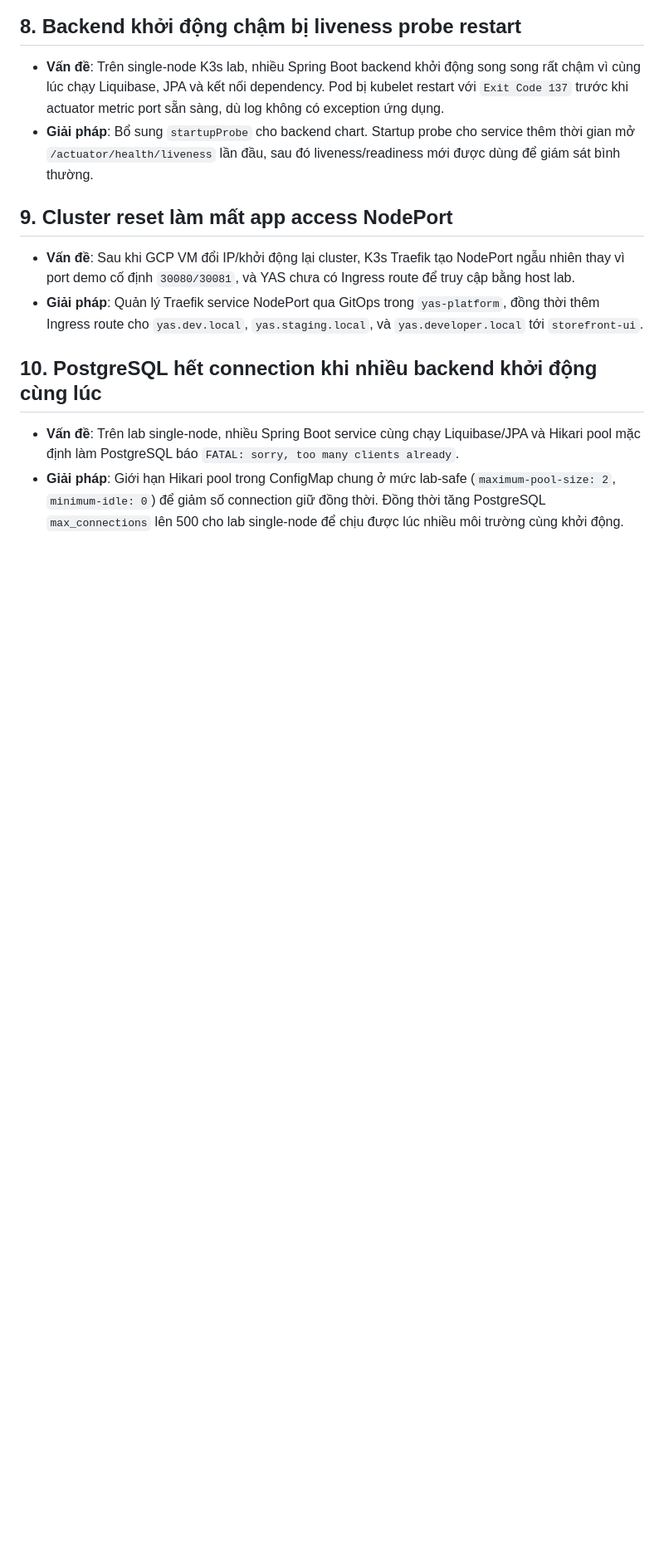
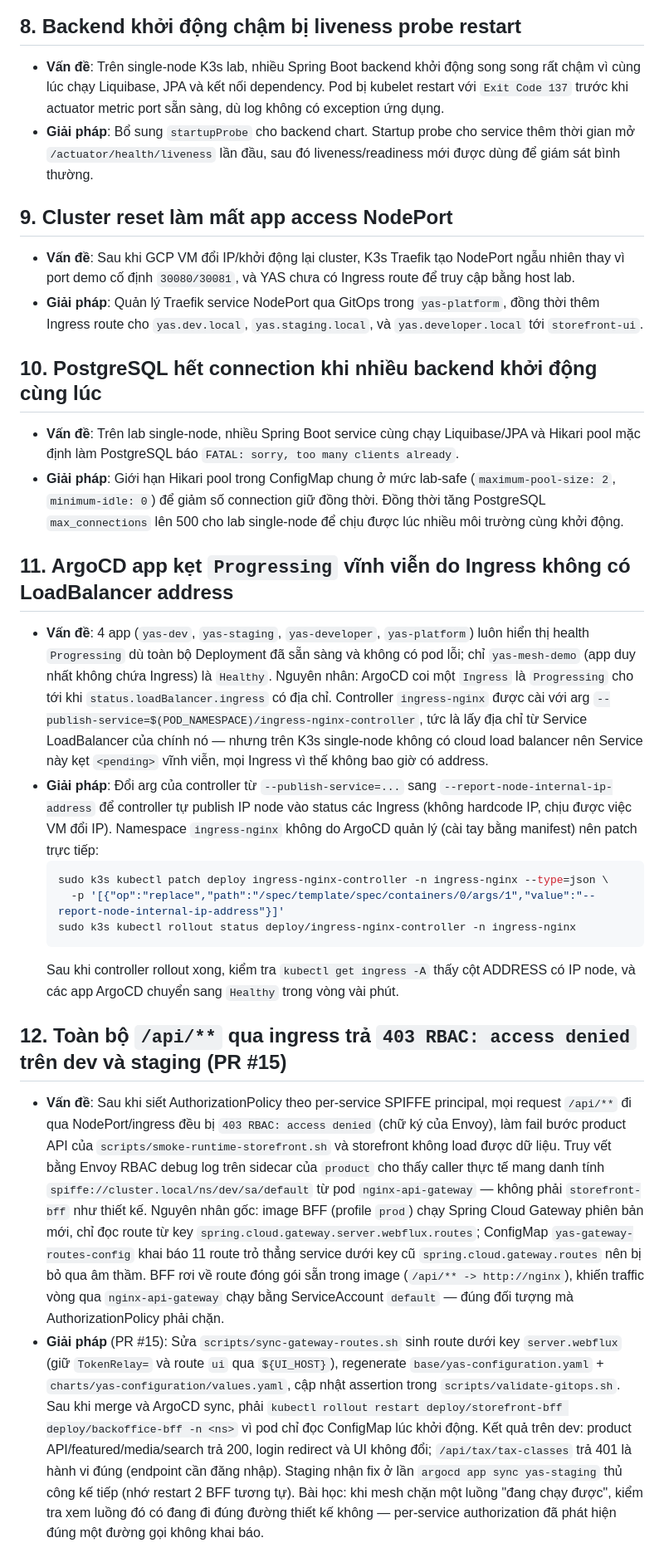
Before and after one commit to emanhthangngot/yas-cd, a Markdown page: docs/project02/argocd-troubleshooting-summary.md, the part around the change. Shown at 83% size. Drawn GitHub-style; blank space fills up the shorter version.

Commit message:
docs(lab2): record ArgoCD Progressing root cause and gateway routes 403 postmortem
Claude-Session: https://claude.ai/code/session_01V4e2e2NH7Y8QZeHHrmvDwr

````diff
--- a/docs/project02/argocd-troubleshooting-summary.md
+++ b/docs/project02/argocd-troubleshooting-summary.md
@@ -63,3 +63,17 @@ Tài liệu này tóm tắt các vấn đề kỹ thuật phát sinh trong quá
 ## 10. PostgreSQL hết connection khi nhiều backend khởi động cùng lúc
 - **Vấn đề**: Trên lab single-node, nhiều Spring Boot service cùng chạy Liquibase/JPA và Hikari pool mặc định làm PostgreSQL báo `FATAL: sorry, too many clients already`.
 - **Giải pháp**: Giới hạn Hikari pool trong ConfigMap chung ở mức lab-safe (`maximum-pool-size: 2`, `minimum-idle: 0`) để giảm số connection giữ đồng thời. Đồng thời tăng PostgreSQL `max_connections` lên 500 cho lab single-node để chịu được lúc nhiều môi trường cùng khởi động.
+
+## 11. ArgoCD app kẹt `Progressing` vĩnh viễn do Ingress không có LoadBalancer address
+- **Vấn đề**: 4 app (`yas-dev`, `yas-staging`, `yas-developer`, `yas-platform`) luôn hiển thị health `Progressing` dù toàn bộ Deployment đã sẵn sàng và không có pod lỗi; chỉ `yas-mesh-demo` (app duy nhất không chứa Ingress) là `Healthy`. Nguyên nhân: ArgoCD coi một `Ingress` là `Progressing` cho tới khi `status.loadBalancer.ingress` có địa chỉ. Controller `ingress-nginx` được cài với arg `--publish-service=$(POD_NAMESPACE)/ingress-nginx-controller`, tức là lấy địa chỉ từ Service LoadBalancer của chính nó — nhưng trên K3s single-node không có cloud load balancer nên Service này kẹt `<pending>` vĩnh viễn, mọi Ingress vì thế không bao giờ có address.
+- **Giải pháp**: Đổi arg của controller từ `--publish-service=...` sang `--report-node-internal-ip-address` để controller tự publish IP node vào status các Ingress (không hardcode IP, chịu được việc VM đổi IP). Namespace `ingress-nginx` không do ArgoCD quản lý (cài tay bằng manifest) nên patch trực tiếp:
+  ```bash
+  sudo k3s kubectl patch deploy ingress-nginx-controller -n ingress-nginx --type=json \
+    -p '[{"op":"replace","path":"/spec/template/spec/containers/0/args/1","value":"--report-node-internal-ip-address"}]'
+  sudo k3s kubectl rollout status deploy/ingress-nginx-controller -n ingress-nginx
+  ```
+  Sau khi controller rollout xong, kiểm tra `kubectl get ingress -A` thấy cột ADDRESS có IP node, và các app ArgoCD chuyển sang `Healthy` trong vòng vài phút.
+
+## 12. Toàn bộ `/api/**` qua ingress trả `403 RBAC: access denied` trên dev và staging (PR #15)
+- **Vấn đề**: Sau khi siết AuthorizationPolicy theo per-service SPIFFE principal, mọi request `/api/**` đi qua NodePort/ingress đều bị `403 RBAC: access denied` (chữ ký của Envoy), làm fail bước product API của `scripts/smoke-runtime-storefront.sh` và storefront không load được dữ liệu. Truy vết bằng Envoy RBAC debug log trên sidecar của `product` cho thấy caller thực tế mang danh tính `spiffe://cluster.local/ns/dev/sa/default` từ pod `nginx-api-gateway` — không phải `storefront-bff` như thiết kế. Nguyên nhân gốc: image BFF (profile `prod`) chạy Spring Cloud Gateway phiên bản mới, chỉ đọc route từ key `spring.cloud.gateway.server.webflux.routes`; ConfigMap `yas-gateway-routes-config` khai báo 11 route trỏ thẳng service dưới key cũ `spring.cloud.gateway.routes` nên bị bỏ qua âm thầm. BFF rơi về route đóng gói sẵn trong image (`/api/** -> http://nginx`), khiến traffic vòng qua `nginx-api-gateway` chạy bằng ServiceAccount `default` — đúng đối tượng mà AuthorizationPolicy phải chặn.
+- **Giải pháp** (PR #15): Sửa `scripts/sync-gateway-routes.sh` sinh route dưới key `server.webflux` (giữ `TokenRelay=` và route `ui` qua `${UI_HOST}`), regenerate `base/yas-configuration.yaml` + `charts/yas-configuration/values.yaml`, cập nhật assertion trong `scripts/validate-gitops.sh`. Sau khi merge và ArgoCD sync, phải `kubectl rollout restart deploy/storefront-bff deploy/backoffice-bff -n <ns>` vì pod chỉ đọc ConfigMap lúc khởi động. Kết quả trên dev: product API/featured/media/search trả 200, login redirect và UI không đổi; `/api/tax/tax-classes` trả 401 là hành vi đúng (endpoint cần đăng nhập). Staging nhận fix ở lần `argocd app sync yas-staging` thủ công kế tiếp (nhớ restart 2 BFF tương tự). Bài học: khi mesh chặn một luồng "đang chạy được", kiểm tra xem luồng đó có đang đi đúng đường thiết kế không — per-service authorization đã phát hiện đúng một đường gọi không khai báo.
````
